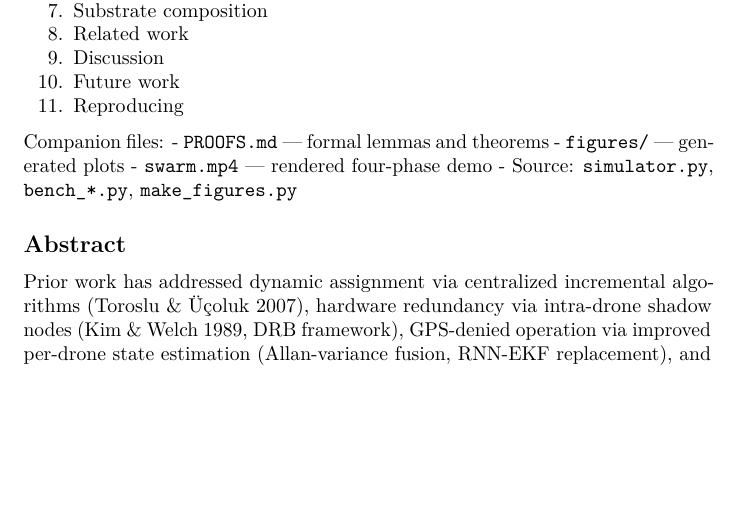
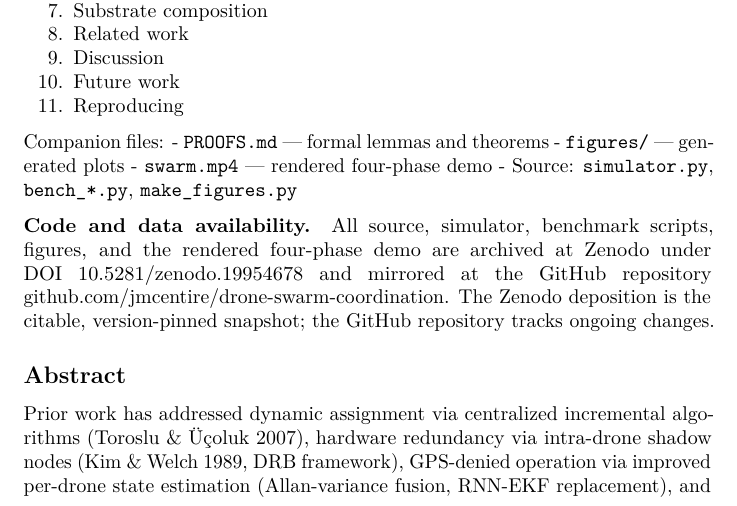
Before and after one commit to jmcentire/drone-swarm-coordination, a LaTeX document (paper.tex): part of page 1 of 41, cut so that both start at the same text, the shorter picture padded with empty space. Compiled offline with pdfLaTeX.

Commit message:
Add Zenodo DOIs (software 10.5281/zenodo.19954678, paper 10.5281/zenodo.19954717)
Recompile paper with software DOI in §0 (companion files / code-and-
data-availability). README now links both DOIs. CITATION.cff carries
the software DOI.

```diff
--- a/paper.tex
+++ b/paper.tex
@@ -114,7 +114,7 @@
 
 \title{Decentralized Drone Swarm Coordination}
 \author{Jeremy McEntire}
-\date{2026-04-30}
+\date{2026-05-01}
 
 \begin{document}
 \maketitle
@@ -158,6 +158,15 @@ Companion files: - \texttt{PROOFS.md} --- formal lemmas and theorems -
 \texttt{figures/} --- generated plots - \texttt{swarm.mp4} --- rendered
 four-phase demo - Source: \texttt{simulator.py}, \texttt{bench\_*.py},
 \texttt{make\_figures.py}
+
+\textbf{Code and data availability.} All source, simulator, benchmark
+scripts, figures, and the rendered four-phase demo are archived at
+Zenodo under DOI
+\href{https://doi.org/10.5281/zenodo.19954678}{10.5281/zenodo.19954678}
+and mirrored at the GitHub repository
+\href{https://github.com/jmcentire/drone-swarm-coordination}{github.com/jmcentire/drone-swarm-coordination}.
+The Zenodo deposition is the citable, version-pinned snapshot; the
+GitHub repository tracks ongoing changes.
 
 \subsection{Abstract}\label{abstract}
 
```
Also changed, not shown: WRITEUP.md (+8 -0 lines), README.md, paper.pdf, 1 other file.
